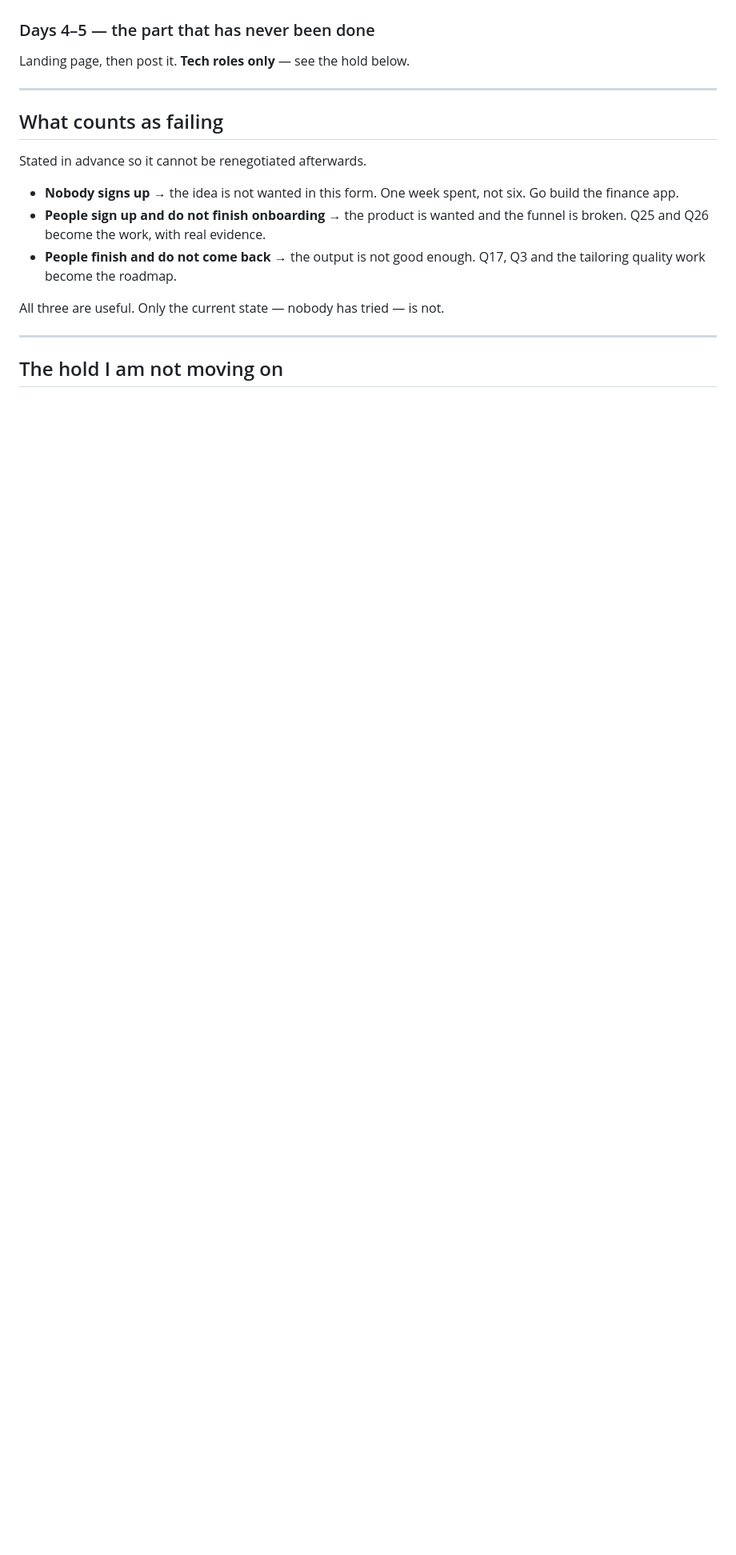
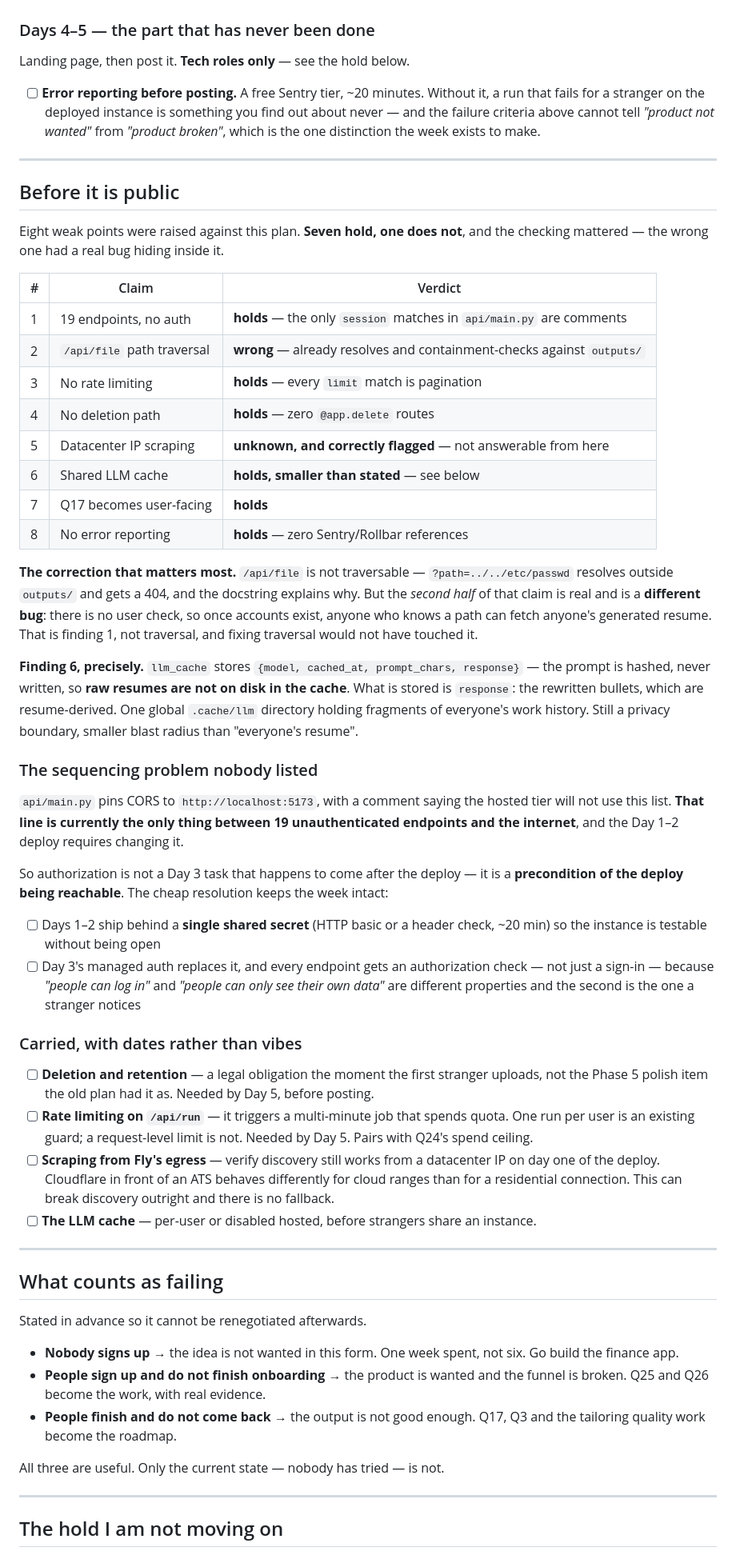
Before and after one commit to YashPathak1446/jobscout, a Markdown page: plan.md, the part around the change. Shown at 80% size. Rendered like a GitHub page; blank space fills up the shorter version.

Commit message:
docs: eight weak points checked against the code, seven of them real
Seven hold. One does not, and checking it was worth more than accepting it:
/api/file is not path-traversable — it resolves the target and requires
outputs/ to be a parent, so ?path=../../etc/passwd is a 404, and the docstring
already explains why.

But the second half of that claim was real and is a different bug. There is no
user check on the endpoint, so once accounts exist anyone who knows a path can
fetch anyone's generated resume. That is the missing-authorization finding, not
traversal, and fixing traversal would not have touched it.

Finding 6 is smaller than stated: llm_cache writes {model, cached_at,
prompt_chars, response}. The prompt is hashed and never written, so raw
resumes are not on disk. The rewritten bullets are, in one global directory.

And a sequencing problem none of the eight named: CORS is pinned to
localhost:5173, which is currently the only thing between nineteen
unauthenticated endpoints and the internet. The Days 1-2 deploy requires
changing that line, so authorization is a precondition of the deploy being
reachable rather than a Day 3 task after it. Resolved by shipping Days 1-2
behind a single shared secret and letting Day 3's managed auth replace it.

Error reporting joins the week, as advised: without it the failure criteria
cannot separate "product not wanted" from "product broken", which is the one
distinction the week exists to make.

```diff
--- a/plan.md
+++ b/plan.md
@@ -65,6 +65,77 @@ not a redesign.
 ### Days 4–5 — the part that has never been done
 
 Landing page, then post it. **Tech roles only** — see the hold below.
+
+- [ ] **Error reporting before posting.** A free Sentry tier, ~20 minutes.
+      Without it, a run that fails for a stranger on the deployed instance is
+      something you find out about never — and the failure criteria above
+      cannot tell *"product not wanted"* from *"product broken"*, which is the
+      one distinction the week exists to make.
+
+---
+
+## Before it is public
+
+Eight weak points were raised against this plan. **Seven hold, one does not**,
+and the checking mattered — the wrong one had a real bug hiding inside it.
+
+| # | Claim | Verdict |
+|---|---|---|
+| 1 | 19 endpoints, no auth | **holds** — the only `session` matches in `api/main.py` are comments |
+| 2 | `/api/file` path traversal | **wrong** — already resolves and containment-checks against `outputs/` |
+| 3 | No rate limiting | **holds** — every `limit` match is pagination |
+| 4 | No deletion path | **holds** — zero `@app.delete` routes |
+| 5 | Datacenter IP scraping | **unknown, and correctly flagged** — not answerable from here |
+| 6 | Shared LLM cache | **holds, smaller than stated** — see below |
+| 7 | Q17 becomes user-facing | **holds** |
+| 8 | No error reporting | **holds** — zero Sentry/Rollbar references |
+
+**The correction that matters most.** `/api/file` is not traversable —
+`?path=../../etc/passwd` resolves outside `outputs/` and gets a 404, and the
+docstring explains why. But the *second half* of that claim is real and is a
+**different bug**: there is no user check, so once accounts exist, anyone who
+knows a path can fetch anyone's generated resume. That is finding 1, not
+traversal, and fixing traversal would not have touched it.
+
+**Finding 6, precisely.** `llm_cache` stores `{model, cached_at, prompt_chars,
+response}` — the prompt is hashed, never written, so **raw resumes are not on
+disk in the cache**. What is stored is `response`: the rewritten bullets,
+which are resume-derived. One global `.cache/llm` directory holding fragments
+of everyone's work history. Still a privacy boundary, smaller blast radius
+than "everyone's resume".
+
+### The sequencing problem nobody listed
+
+`api/main.py` pins CORS to `http://localhost:5173`, with a comment saying the
+hosted tier will not use this list. **That line is currently the only thing
+between 19 unauthenticated endpoints and the internet**, and the Day 1–2
+deploy requires changing it.
+
+So authorization is not a Day 3 task that happens to come after the deploy —
+it is a **precondition of the deploy being reachable**. The cheap resolution
+keeps the week intact:
+
+- [ ] Days 1–2 ship behind a **single shared secret** (HTTP basic or a header
+      check, ~20 min) so the instance is testable without being open
+- [ ] Day 3's managed auth replaces it, and every endpoint gets an
+      authorization check — not just a sign-in — because *"people can log in"*
+      and *"people can only see their own data"* are different properties and
+      the second is the one a stranger notices
+
+### Carried, with dates rather than vibes
+
+- [ ] **Deletion and retention** — a legal obligation the moment the first
+      stranger uploads, not the Phase 5 polish item the old plan had it as.
+      Needed by Day 5, before posting.
+- [ ] **Rate limiting on `/api/run`** — it triggers a multi-minute job that
+      spends quota. One run per user is an existing guard; a request-level
+      limit is not. Needed by Day 5. Pairs with Q24's spend ceiling.
+- [ ] **Scraping from Fly's egress** — verify discovery still works from a
+      datacenter IP on day one of the deploy. Cloudflare in front of an ATS
+      behaves differently for cloud ranges than for a residential connection.
+      This can break discovery outright and there is no fallback.
+- [ ] **The LLM cache** — per-user or disabled hosted, before strangers share
+      an instance.
 
 ---
 
```
